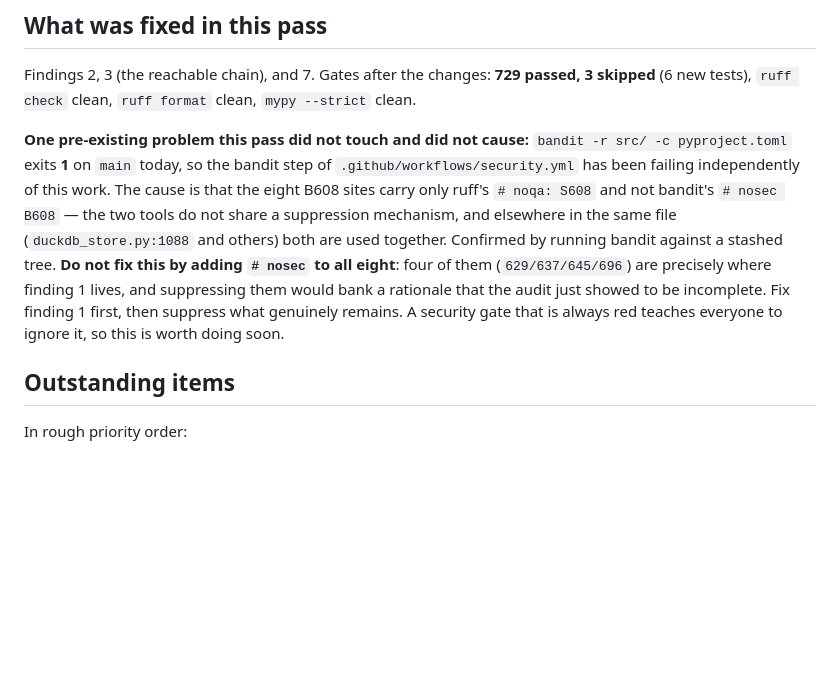
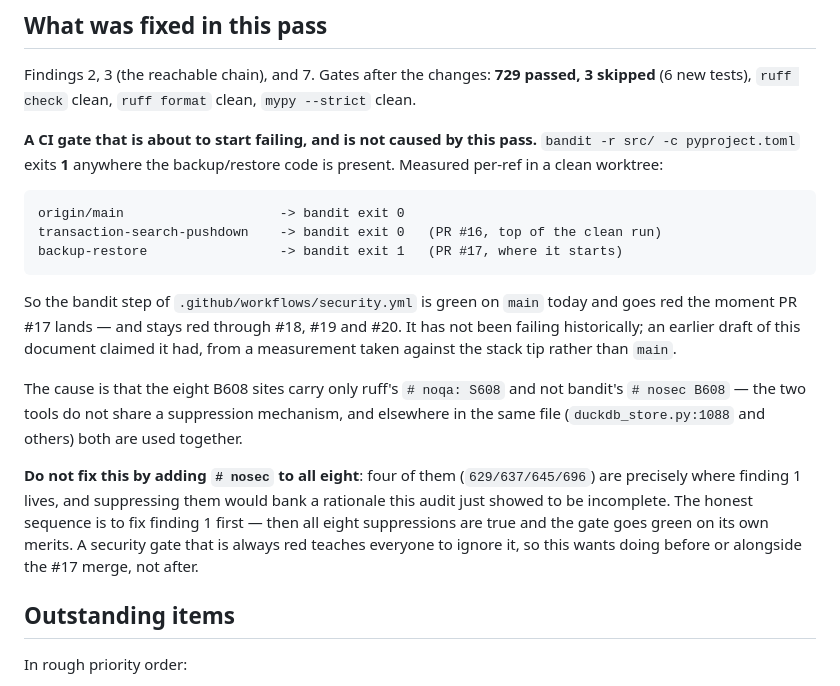
Before and after one commit to griffin-goepper/goetta-finance-mcp, a Markdown page: docs/SECURITY_AUDIT_2026-08.md, the part around the change. GitHub-like rendering; blank space fills up the shorter version.

Commit message:
Correct the bandit-gate claim in the audit
The audit said bandit exits 1 on main today and had been failing
independently of this work. That was measured against a stashed tree,
which left the checkout at the stack tip rather than main.

Measured properly, per ref in a clean worktree:

  origin/main                   bandit exit 0
  transaction-search-pushdown   bandit exit 0   (PR #16)
  backup-restore                bandit exit 1   (PR #17, where it starts)

So the gate is green on main and goes red when #17 lands, staying red
through #18-#20. That is a sharper problem than the one described: it
is not historical breakage to clean up eventually, it is a regression
arriving with a specific unmerged PR.

Conclusion is unchanged — fix finding 1 first rather than blanket
nosec, since four of the eight sites are where finding 1 lives — but
the timing now matters.

````diff
--- a/docs/SECURITY_AUDIT_2026-08.md
+++ b/docs/SECURITY_AUDIT_2026-08.md
@@ -271,16 +271,30 @@ value on the line, not the one that prompted it.
 Findings 2, 3 (the reachable chain), and 7. Gates after the changes: **729 passed, 3 skipped**
 (6 new tests), `ruff check` clean, `ruff format` clean, `mypy --strict` clean.
 
-**One pre-existing problem this pass did not touch and did not cause:** `bandit -r src/ -c
-pyproject.toml` exits **1** on `main` today, so the bandit step of `.github/workflows/security.yml`
-has been failing independently of this work. The cause is that the eight B608 sites carry only
-ruff's `# noqa: S608` and not bandit's `# nosec B608` — the two tools do not share a suppression
-mechanism, and elsewhere in the same file (`duckdb_store.py:1088` and others) both are used
-together. Confirmed by running bandit against a stashed tree. **Do not fix this by adding `# nosec`
-to all eight**: four of them (`629/637/645/696`) are precisely where finding 1 lives, and
-suppressing them would bank a rationale that the audit just showed to be incomplete. Fix finding 1
-first, then suppress what genuinely remains. A security gate that is always red teaches everyone to
-ignore it, so this is worth doing soon.
+**A CI gate that is about to start failing, and is not caused by this pass.**
+`bandit -r src/ -c pyproject.toml` exits **1** anywhere the backup/restore code is present. Measured
+per-ref in a clean worktree:
+
+```
+origin/main                    -> bandit exit 0
+transaction-search-pushdown    -> bandit exit 0   (PR #16, top of the clean run)
+backup-restore                 -> bandit exit 1   (PR #17, where it starts)
+```
+
+So the bandit step of `.github/workflows/security.yml` is green on `main` today and goes red the
+moment PR #17 lands — and stays red through #18, #19 and #20. It has not been failing historically;
+an earlier draft of this document claimed it had, from a measurement taken against the stack tip
+rather than `main`.
+
+The cause is that the eight B608 sites carry only ruff's `# noqa: S608` and not bandit's
+`# nosec B608` — the two tools do not share a suppression mechanism, and elsewhere in the same file
+(`duckdb_store.py:1088` and others) both are used together.
+
+**Do not fix this by adding `# nosec` to all eight**: four of them (`629/637/645/696`) are precisely
+where finding 1 lives, and suppressing them would bank a rationale this audit just showed to be
+incomplete. The honest sequence is to fix finding 1 first — then all eight suppressions are true and
+the gate goes green on its own merits. A security gate that is always red teaches everyone to ignore
+it, so this wants doing before or alongside the #17 merge, not after.
 
 ## Outstanding items
 
````
